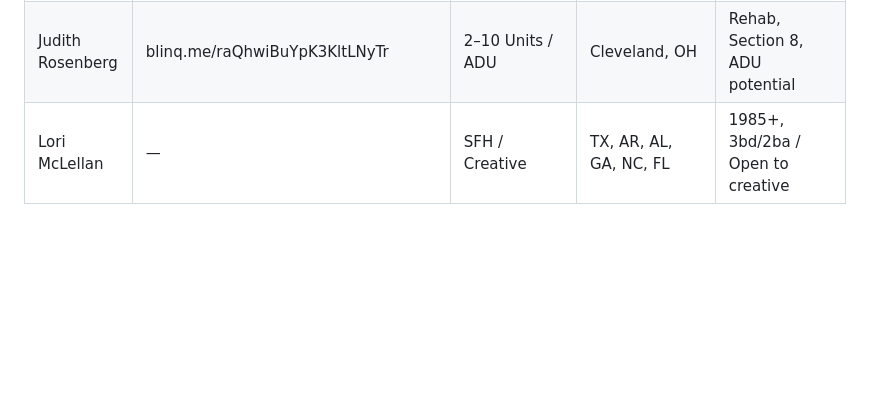
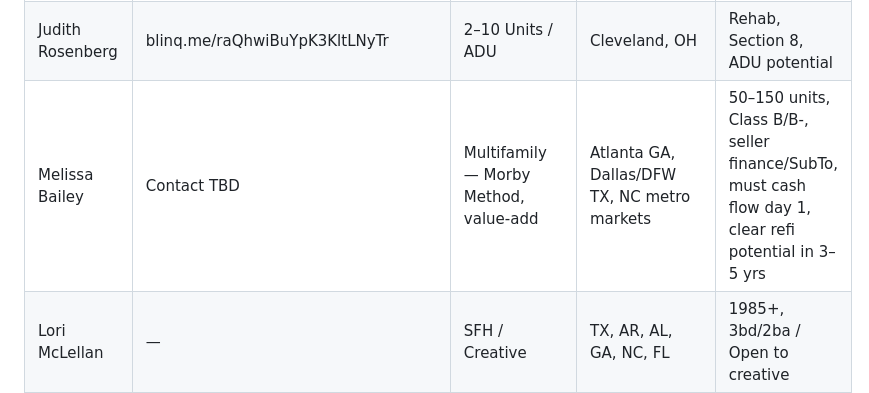
Before and after one commit to rlmpsolutions-sketch/AI-Playbooks, a Markdown page: references/rlm-buyers-directory.md, the part around the change. GitHub-like rendering; blank space fills up the shorter version.

Commit message:
Add Melissa Bailey as multifamily Morby Method buyer
50-150 unit Class B/B- value-add, seller finance/SubTo, Atlanta/DFW/NC metro, day-1 cash flow, 3-5yr refi.

Co-Authored-By: Claude Sonnet 5 <noreply@anthropic.com>
Claude-Session: https://claude.ai/code/session_01WEz4vftLpzSQsrFzRyrnPk

```diff
--- a/references/rlm-buyers-directory.md
+++ b/references/rlm-buyers-directory.md
@@ -47,6 +47,7 @@
 | Io Sunwoo | blinq.me/ljwKYVXmdXv8 | SFR / Multifamily | CA (Orange, LA, Ventura, San Diego, Riverside, Sacramento) | — |
 | Jason Doctor | blinq.me/85DVpkN1HYCM | Multifamily / Hotels / Commercial | Various | 20–120 units / 30–100 rooms |
 | Judith Rosenberg | blinq.me/raQhwiBuYpK3KltLNyTr | 2–10 Units / ADU | Cleveland, OH | Rehab, Section 8, ADU potential |
+| Melissa Bailey | Contact TBD | Multifamily — Morby Method, value-add | Atlanta GA, Dallas/DFW TX, NC metro markets | 50–150 units, Class B/B-, seller finance/SubTo, must cash flow day 1, clear refi potential in 3–5 yrs |
 | Lori McLellan | — | SFH / Creative | TX, AR, AL, GA, NC, FL | 1985+, 3bd/2ba / Open to creative |
 | Nancee Heckel | blinq.me/VlmZXqsEWn25QYMD43tu | Co-Living / Multifamily | Various | Creative finance |
 | Nick Munoz | blinq.me/ub9yCSDTz6jc | SFH | Various | 3bd/2ba, 1200+ sqft, 1960+ / Off-market, vacant |
```
